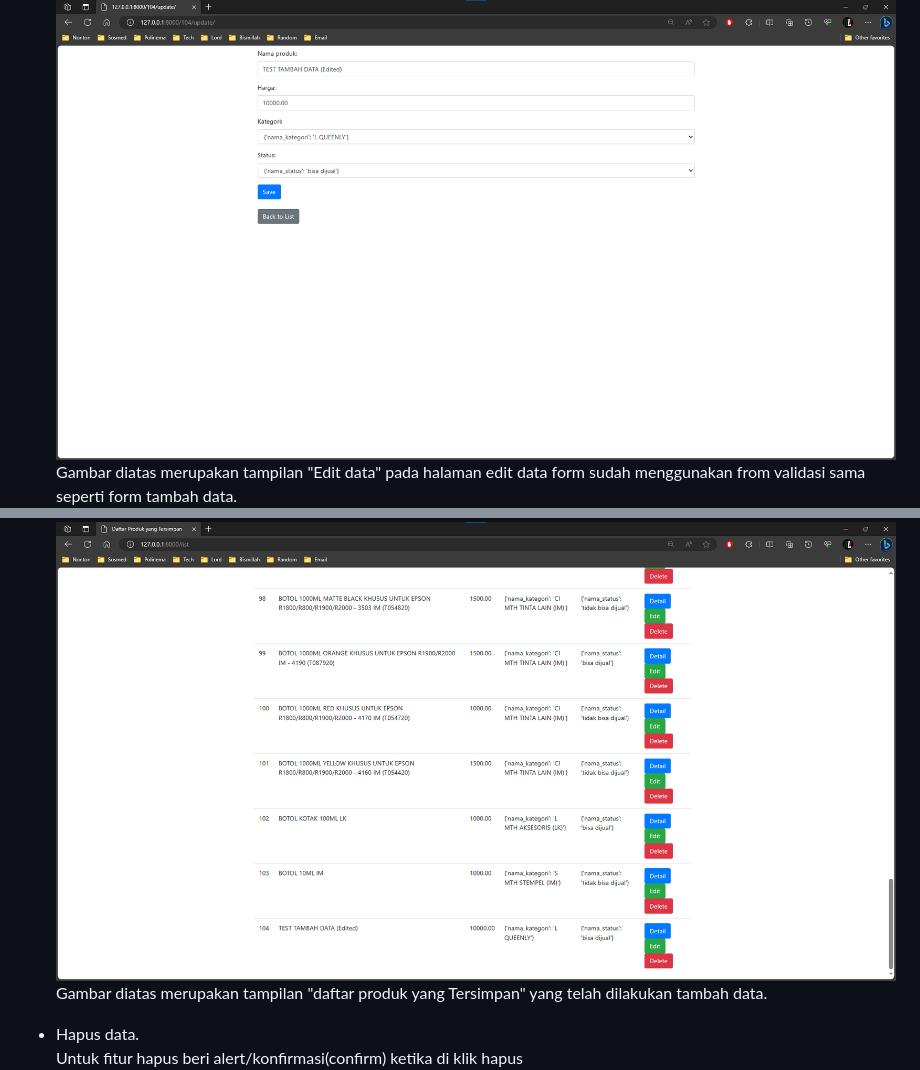
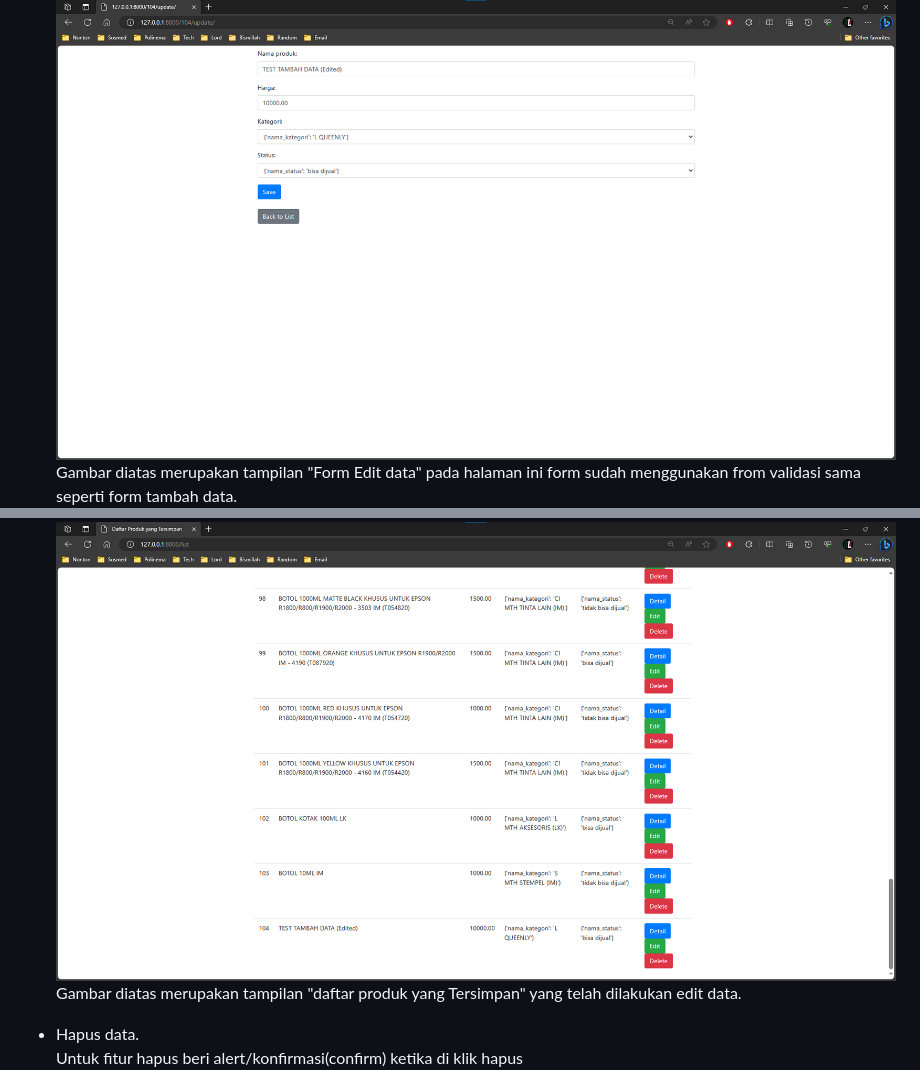
Before and after one commit to mahe62/django-fastprint, a Markdown page: README.md, 2 parts joined by grey strips. Rendered like a GitHub page.

```diff
--- a/README.md
+++ b/README.md
@@ -50,7 +50,7 @@ untuk melakukan edit data klik link/tombol "edit" pada data yang ingin di edit.
 ![update1](pic/9.png)
-Gambar diatas merupakan tampilan "Edit data" pada halaman edit data form sudah menggunakan from validasi sama seperti form tambah data.
+Gambar diatas merupakan tampilan "Form Edit data" pada halaman ini form sudah menggunakan from validasi sama seperti form tambah data.
 ![update2](pic/10.png)
-Gambar diatas merupakan tampilan "daftar produk yang Tersimpan" yang telah dilakukan tambah data.
+Gambar diatas merupakan tampilan "daftar produk yang Tersimpan" yang telah dilakukan edit data.
 
 * Hapus data.
 Untuk fitur hapus beri alert/konfirmasi(confirm) ketika di klik hapus
```
Also changed, not shown: other parts of README.md (+6 -6 lines).
